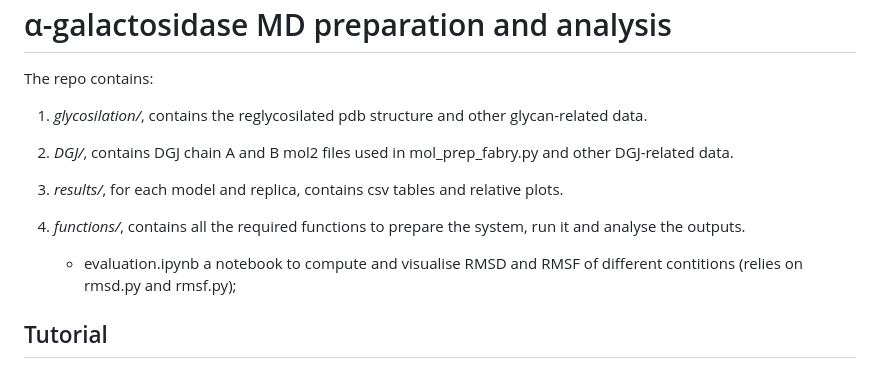
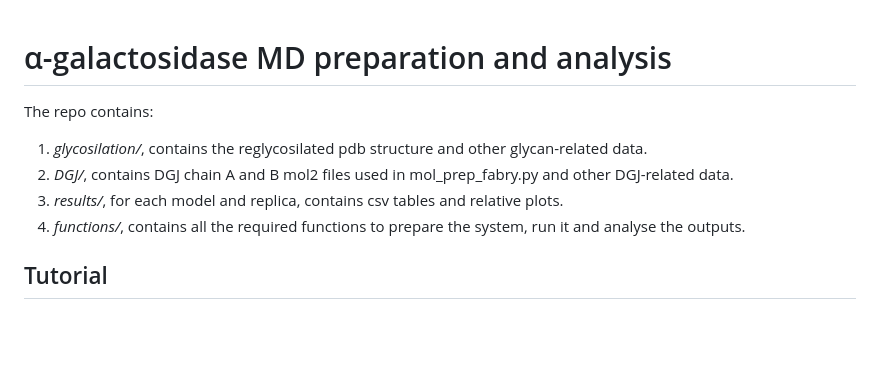
Before and after one commit to giorginolab/aGAL-MD, a Markdown page: README.md, the part around the change. Rendered like a GitHub page; blank space fills up the shorter version.

```diff
--- a/README.md
+++ b/README.md
@@ -6,8 +6,6 @@ The repo contains:
 2. *DGJ/*, contains DGJ chain A and B mol2 files used in mol_prep_fabry.py and other DGJ-related data.
 3. *results/*, for each model and replica, contains csv tables and relative plots.
 4. *functions/*, contains all the required functions to prepare the system, run it and analyse the outputs.
-
-    - evaluation.ipynb a notebook to compute and visualise RMSD and RMSF of different contitions (relies on rmsd.py and rmsf.py);
 
 ## Tutorial
 ### Step 1: system building and preparation
```
